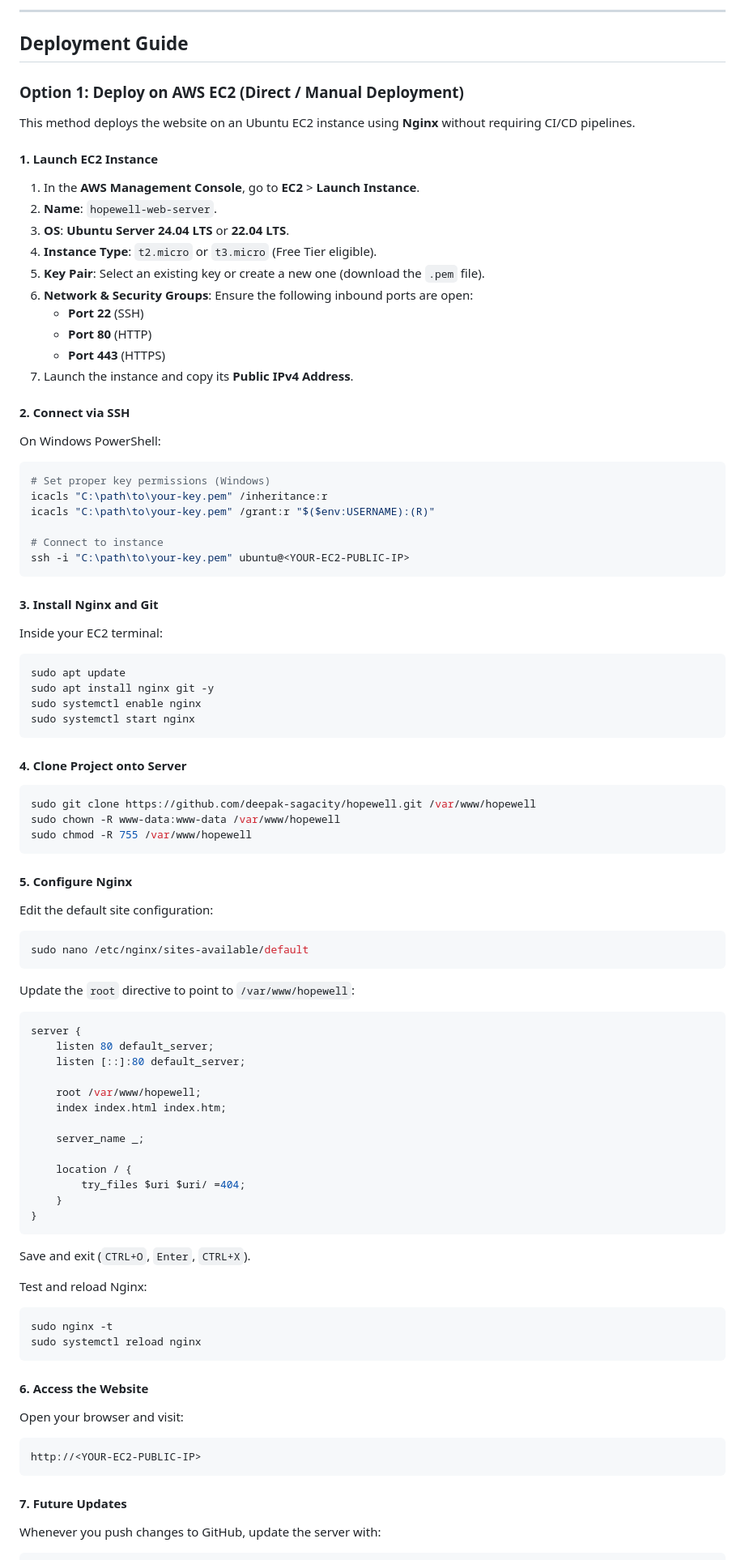
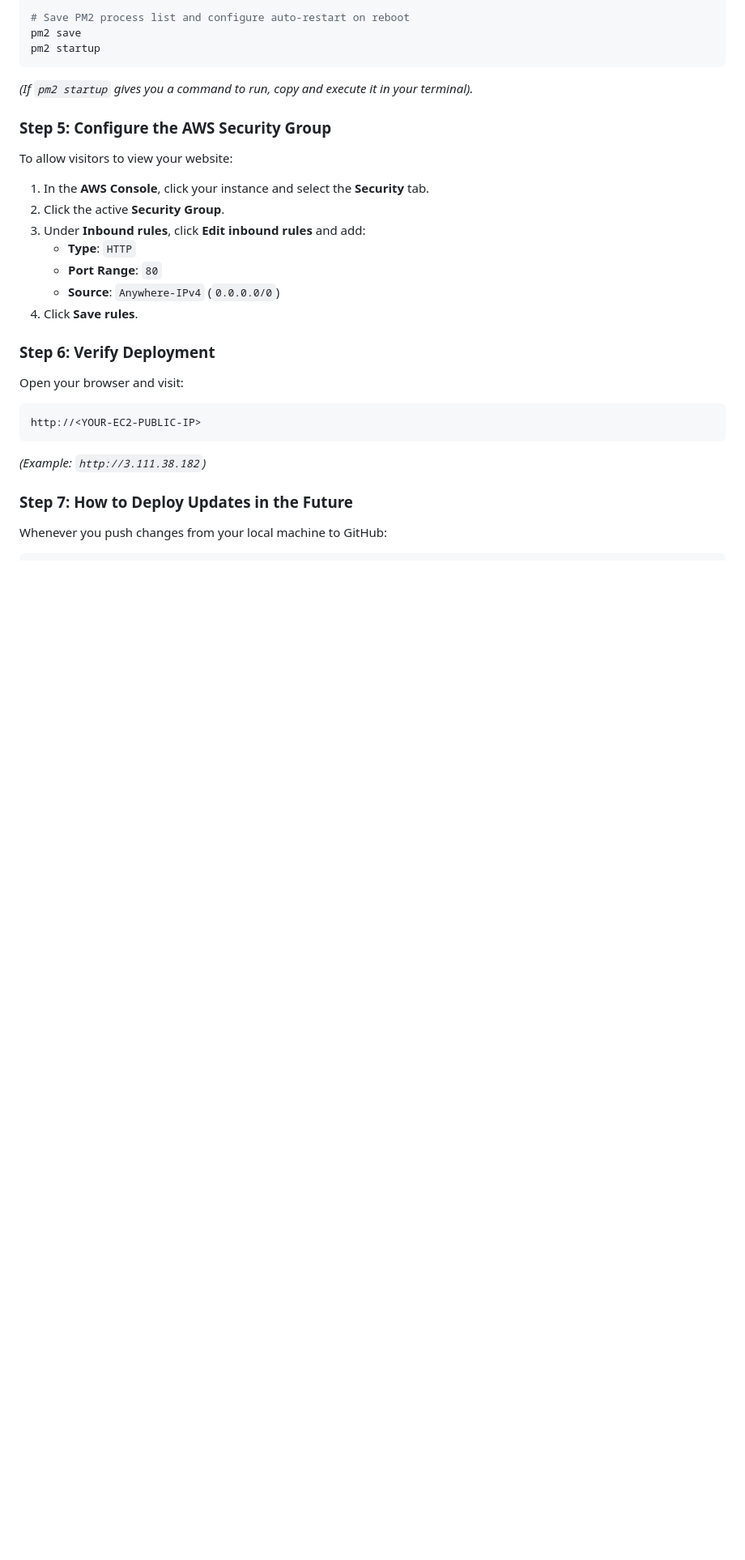
Before and after one commit to deepak-sagacity/hopewell, a Markdown page: README.md, the part around one of its changes. Shown at 81% size. Drawn GitHub-style; blank space fills up the shorter version.

Commit message:
Update README with PM2 Amazon Linux deployment, demo flow, and troubleshooting

````diff
--- a/README.md
+++ b/README.md
@@ -27,87 +80,27 @@ Open `index.html` directly in any web browser, or use VS Code's **Live Server**
 
----
+# Save PM2 process list and configure auto-restart on reboot
+pm2 save
+pm2 startup
+```
+*(If `pm2 startup` gives you a command to run, copy and execute it in your terminal).*
 
-## Deployment Guide
+### Step 5: Configure the AWS Security Group
+To allow visitors to view your website:
+1. In the **AWS Console**, click your instance and select the **Security** tab.
+2. Click the active **Security Group**.
+3. Under **Inbound rules**, click **Edit inbound rules** and add:
+   - **Type**: `HTTP`
+   - **Port Range**: `80`
+   - **Source**: `Anywhere-IPv4` (`0.0.0.0/0`)
+4. Click **Save rules**.
 
-### Option 1: Deploy on AWS EC2 (Direct / Manual Deployment)
-
-This method deploys the website on an Ubuntu EC2 instance using **Nginx** without requiring CI/CD pipelines.
-
-#### 1. Launch EC2 Instance
-1. In the **AWS Management Console**, go to **EC2** > **Launch Instance**.
-2. **Name**: `hopewell-web-server`.
-3. **OS**: **Ubuntu Server 24.04 LTS** or **22.04 LTS**.
-4. **Instance Type**: `t2.micro` or `t3.micro` (Free Tier eligible).
-5. **Key Pair**: Select an existing key or create a new one (download the `.pem` file).
-6. **Network & Security Groups**: Ensure the following inbound ports are open:
-   - **Port 22** (SSH)
-   - **Port 80** (HTTP)
-   - **Port 443** (HTTPS)
-7. Launch the instance and copy its **Public IPv4 Address**.
-
-#### 2. Connect via SSH
-On Windows PowerShell:
-```powershell
-# Set proper key permissions (Windows)
-icacls "C:\path\to\your-key.pem" /inheritance:r
-icacls "C:\path\to\your-key.pem" /grant:r "$($env:USERNAME):(R)"
-
-# Connect to instance
-ssh -i "C:\path\to\your-key.pem" ubuntu@<YOUR-EC2-PUBLIC-IP>
-```
-
-#### 3. Install Nginx and Git
-Inside your EC2 terminal:
-```bash
-sudo apt update
-sudo apt install nginx git -y
-sudo systemctl enable nginx
-sudo systemctl start nginx
-```
-
-#### 4. Clone Project onto Server
-```bash
-sudo git clone https://github.com/deepak-sagacity/hopewell.git /var/www/hopewell
-sudo chown -R www-data:www-data /var/www/hopewell
-sudo chmod -R 755 /var/www/hopewell
-```
-
-#### 5. Configure Nginx
-Edit the default site configuration:
-```bash
-sudo nano /etc/nginx/sites-available/default
-```
-
-Update the `root` directive to point to `/var/www/hopewell`:
-```nginx
-server {
-    listen 80 default_server;
-    listen [::]:80 default_server;
-
-    root /var/www/hopewell;
-    index index.html index.htm;
-
-    server_name _;
-
-    location / {
-        try_files $uri $uri/ =404;
-    }
-}
-```
-Save and exit (`CTRL+O`, `Enter`, `CTRL+X`).
-
-Test and reload Nginx:
-```bash
-sudo nginx -t
-sudo systemctl reload nginx
-```
-
-#### 6. Access the Website
+### Step 6: Verify Deployment
 Open your browser and visit:
 ```
 http://<YOUR-EC2-PUBLIC-IP>
 ```
+*(Example: `http://3.111.38.182`)*
 
-#### 7. Future Updates
-Whenever you push changes to GitHub, update the server with:
+### Step 7: How to Deploy Updates in the Future
+Whenever you push changes from your local machine to GitHub:
 ```bash
````
Also changed, not shown: other parts of README.md (+101 -59 lines).
